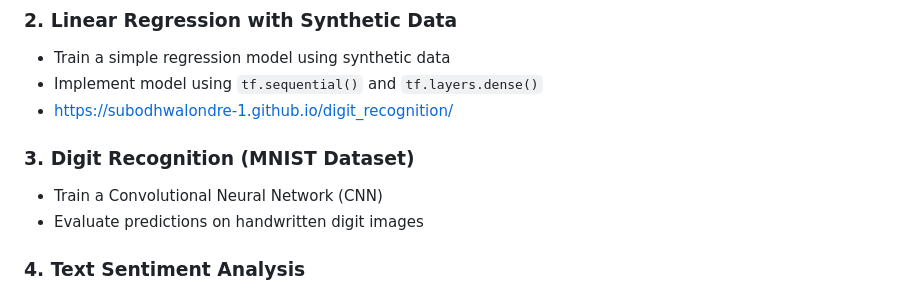
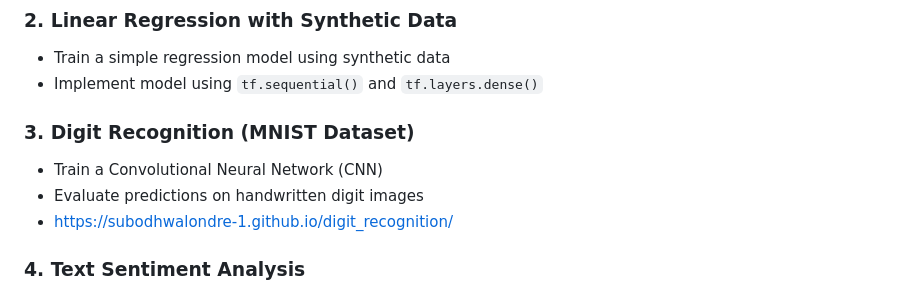
Before and after one commit to SubodhWalondre-1/MLT_LAB_CM23008, a Markdown page: README.md, the part around the change. Drawn GitHub-style.

```diff
--- a/README.md
+++ b/README.md
@@ -32,11 +32,11 @@ After successful completion of this lab, students will be able to:
 ### 2. Linear Regression with Synthetic Data
 - Train a simple regression model using synthetic data
 - Implement model using `tf.sequential()` and `tf.layers.dense()`
-- https://subodhwalondre-1.github.io/digit_recognition/
 
 ### 3. Digit Recognition (MNIST Dataset)
 - Train a Convolutional Neural Network (CNN)
 - Evaluate predictions on handwritten digit images
+- https://subodhwalondre-1.github.io/digit_recognition/
 
 ### 4. Text Sentiment Analysis
 - Classify text as **positive** or **negative**
```
